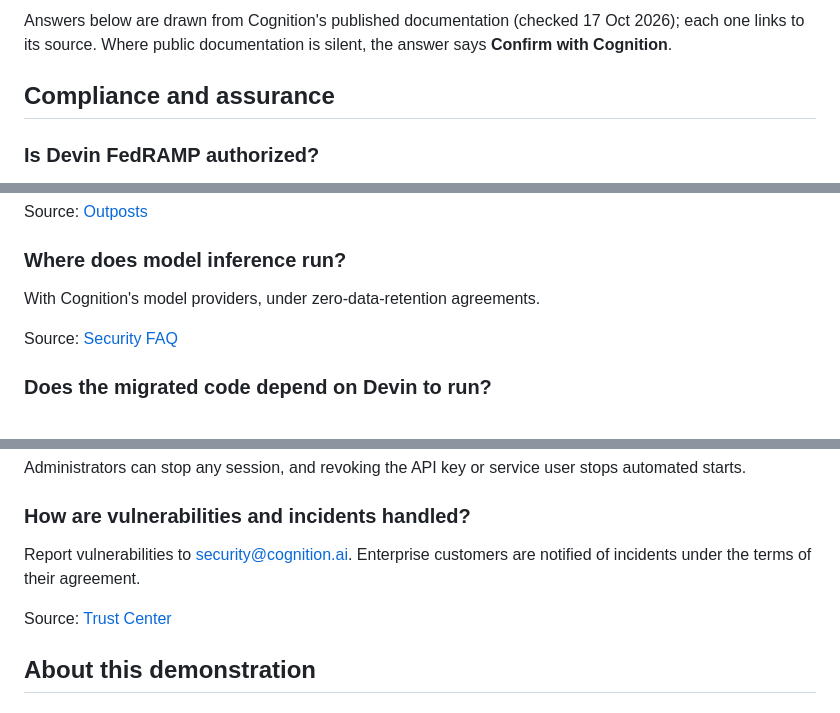
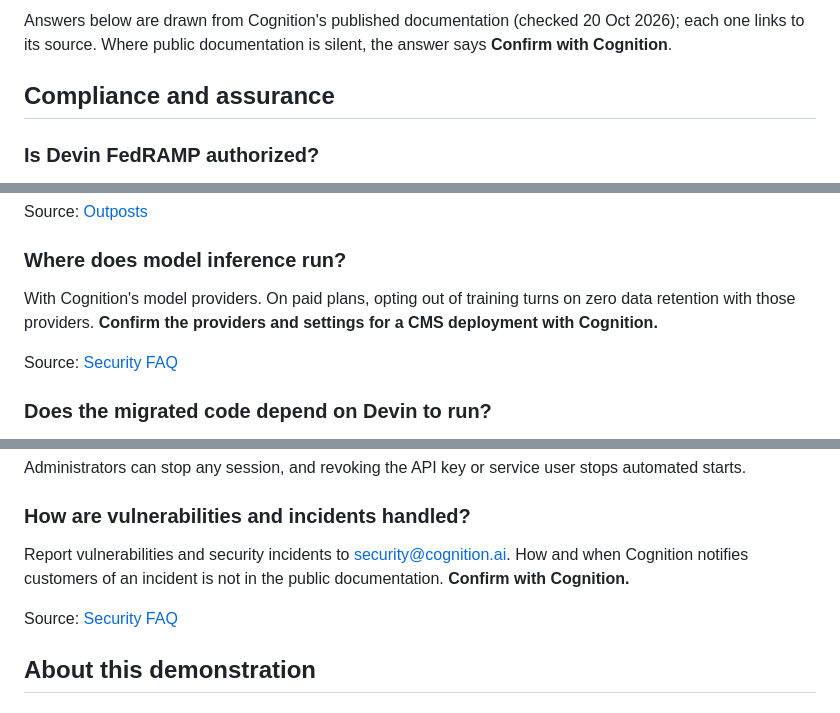
Before and after one commit to wstomber/devinexecdemo, a Markdown page: docs/presentation/security-and-data.md, 3 parts joined by grey strips. Rendered like a GitHub page.

Commit message:
Security tab: match encryption, inference/ZDR and incident answers to current Cognition docs

```diff
--- a/docs/presentation/security-and-data.md
+++ b/docs/presentation/security-and-data.md
@@ -1,4 +1,4 @@
-Answers below are drawn from Cognition's published documentation (checked 17 Oct 2026); each one links to its source. Where public documentation is silent, the answer says **Confirm with Cognition**.
+Answers below are drawn from Cognition's published documentation (checked 20 Oct 2026); each one links to its source. Where public documentation is silent, the answer says **Confirm with Cognition**.
 
 ## Compliance and assurance
 
@@ -36,7 +36,7 @@ Yes. With Outposts, your code, builds, tests and the commands Devin runs stay on
 Source: [Outposts](https://docs.devin.ai/cloud/outposts/overview)
 
 ### Where does model inference run?
-With Cognition's model providers, under zero-data-retention agreements.
+With Cognition's model providers. On paid plans, opting out of training turns on zero data retention with those providers. **Confirm the providers and settings for a CMS deployment with Cognition.**
 
 Source: [Security FAQ](https://docs.devin.ai/admin/security)
 
@@ -118,9 +118,9 @@ Source: [Audit logs](https://docs.devin.ai/api-reference/v3/audit-logs/enterpris
 Administrators can stop any session, and revoking the API key or service user stops automated starts.
 
 ### How are vulnerabilities and incidents handled?
-Report vulnerabilities to security@cognition.ai. Enterprise customers are notified of incidents under the terms of their agreement.
+Report vulnerabilities and security incidents to security@cognition.ai. How and when Cognition notifies customers of an incident is not in the public documentation. **Confirm with Cognition.**
 
-Source: [Trust Center](https://trust.cognition.ai)
+Source: [Security FAQ](https://docs.devin.ai/admin/security)
 
 ## About this demonstration
 
```
Also changed, not shown: other parts of docs/presentation/security-and-data.md (+2 -2 lines).
